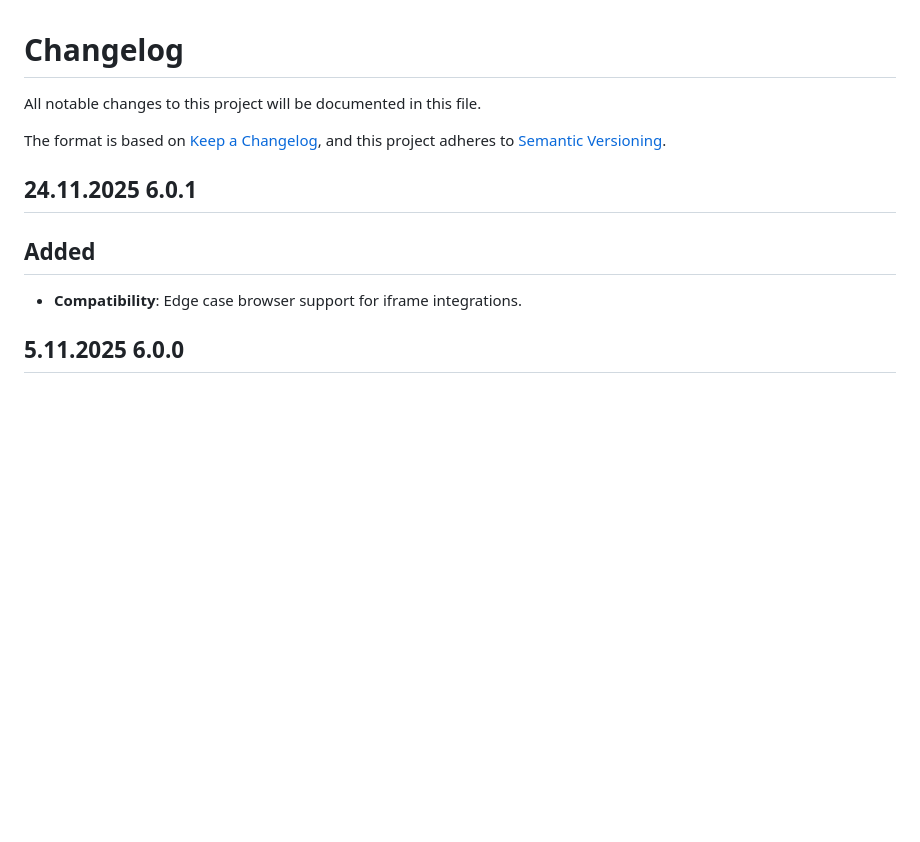
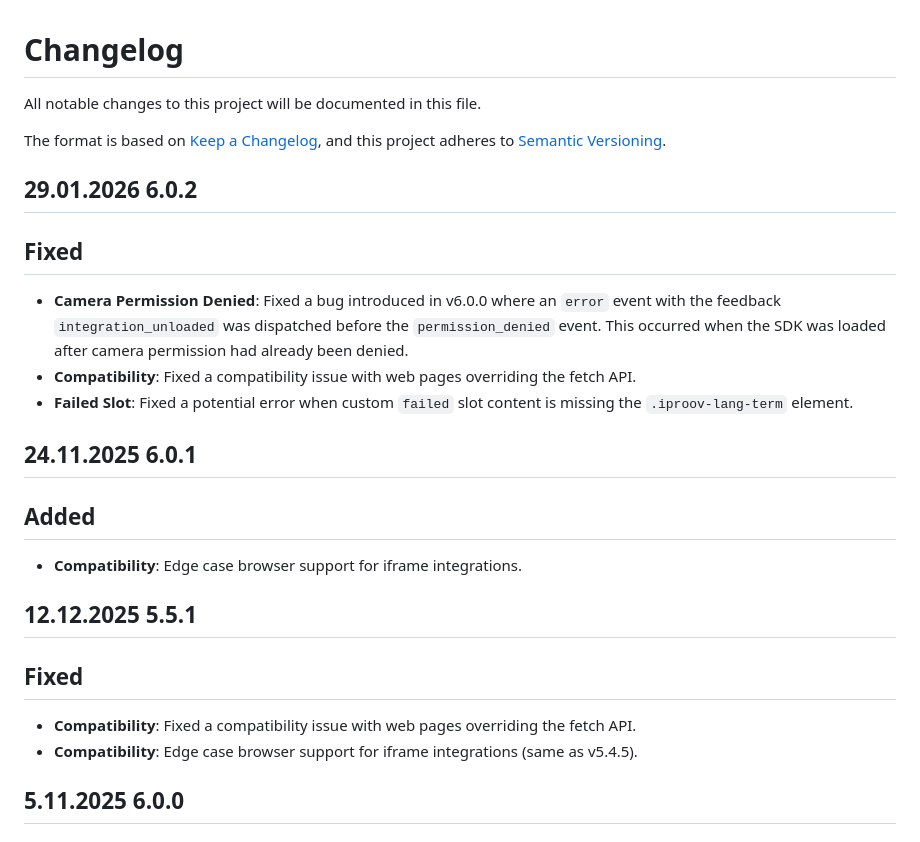
Before and after one commit to iProov/web, a Markdown page: CHANGELOG.md, the part around the change. GitHub-like rendering; blank space fills up the shorter version.

Commit message:
v6.0.2 Release

```diff
--- a/CHANGELOG.md
+++ b/CHANGELOG.md
@@ -5,11 +5,26 @@ All notable changes to this project will be documented in this file.
 The format is based on [Keep a Changelog](https://keepachangelog.com/en/1.0.0/),
 and this project adheres to [Semantic Versioning](https://semver.org/spec/v2.0.0.html).
 
+## 29.01.2026 6.0.2
+
+## Fixed
+
+- **Camera Permission Denied**: Fixed a bug introduced in v6.0.0 where an `error` event with the feedback `integration_unloaded` was dispatched before the `permission_denied` event. This occurred when the SDK was loaded after camera permission had already been denied.
+- **Compatibility**: Fixed a compatibility issue with web pages overriding the fetch API.
+- **Failed Slot**: Fixed a potential error when custom `failed` slot content is missing the `.iproov-lang-term` element.
+
 ## 24.11.2025 6.0.1
 
 ## Added
 
 - **Compatibility**: Edge case browser support for iframe integrations.
+
+## 12.12.2025 5.5.1
+
+## Fixed
+
+- **Compatibility**: Fixed a compatibility issue with web pages overriding the fetch API.
+- **Compatibility**: Edge case browser support for iframe integrations (same as v5.4.5).
 
 ## 5.11.2025 6.0.0
 
```
Also changed, not shown: 1 other file.
